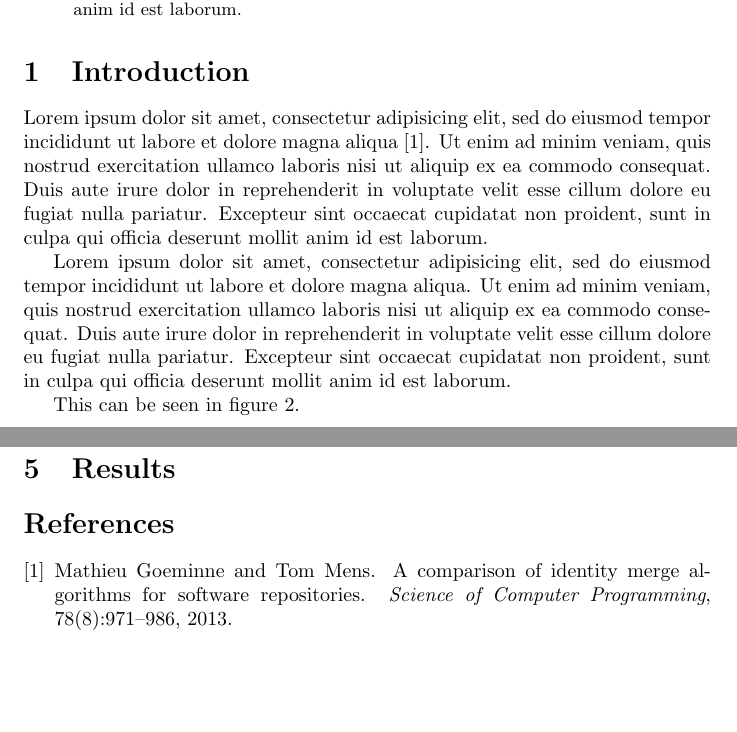
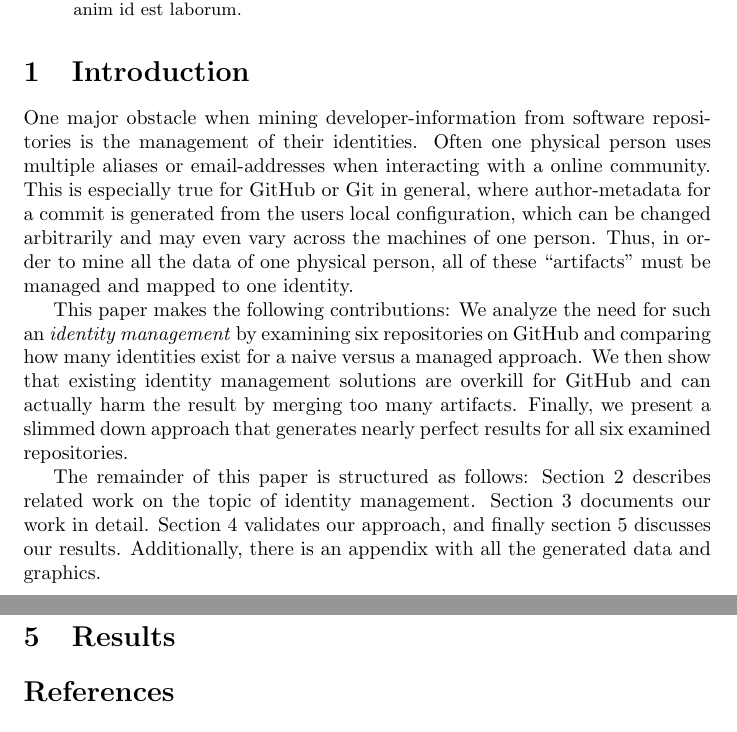
Before and after one commit to westwood846/idman, a LaTeX paper (paper/paper.tex, which reads paper/parts/01-introduction.tex): two parts of pages 1 and 2 of 5, joined at a grey line, cut so that both start at the same text, the shorter picture padded with empty space. Compiled offline with pdfLaTeX.

Commit message:
Draft the introduction

```diff
--- a/paper/parts/01-introduction.tex
+++ b/paper/parts/01-introduction.tex
@@ -1,5 +1,8 @@
-Lorem ipsum dolor sit amet, consectetur adipisicing elit, sed do eiusmod tempor incididunt ut labore et dolore magna aliqua \cite{goeminne2013comparison}. Ut enim ad minim veniam, quis nostrud exercitation ullamco laboris nisi ut aliquip ex ea commodo consequat. Duis aute irure dolor in reprehenderit in voluptate velit esse cillum dolore eu fugiat nulla pariatur. Excepteur sint occaecat cupidatat non proident, sunt in culpa qui officia deserunt mollit anim id est laborum.
+% Motivation
+One major obstacle when mining developer-information from software repositories is the management of their identities. Often one physical person uses multiple aliases or email-addresses when interacting with a online community. This is especially true for GitHub or Git in general, where author-metadata for a commit is generated from the users local configuration, which can be changed arbitrarily and may even vary across the machines of one person. Thus, in order to mine all the data of one physical person, all of these ``artifacts'' must be managed and mapped to one identity.
 
-Lorem ipsum dolor sit amet, consectetur adipisicing elit, sed do eiusmod tempor incididunt ut labore et dolore magna aliqua. Ut enim ad minim veniam, quis nostrud exercitation ullamco laboris nisi ut aliquip ex ea commodo consequat. Duis aute irure dolor in reprehenderit in voluptate velit esse cillum dolore eu fugiat nulla pariatur. Excepteur sint occaecat cupidatat non proident, sunt in culpa qui officia deserunt mollit anim id est laborum.
+% What we did
+This paper makes the following contributions: We analyze the need for such an \emph{identity management} by examining six repositories on GitHub and comparing how many identities exist for a naive versus a managed approach. We then show that existing identity management solutions are overkill for GitHub and can actually harm the result by merging too many artifacts. Finally, we present a slimmed down approach that generates nearly perfect results for all six examined repositories.
 
-This can be seen in figure \ref{fig:graph-django-oscar}.
+% Structure
+The remainder of this paper is structured as follows: Section 2 describes related work on the topic of identity management. Section 3 documents our work in detail. Section 4 validates our approach, and finally section 5 discusses our results. Additionally, there is an appendix with all the generated data and graphics.
```
